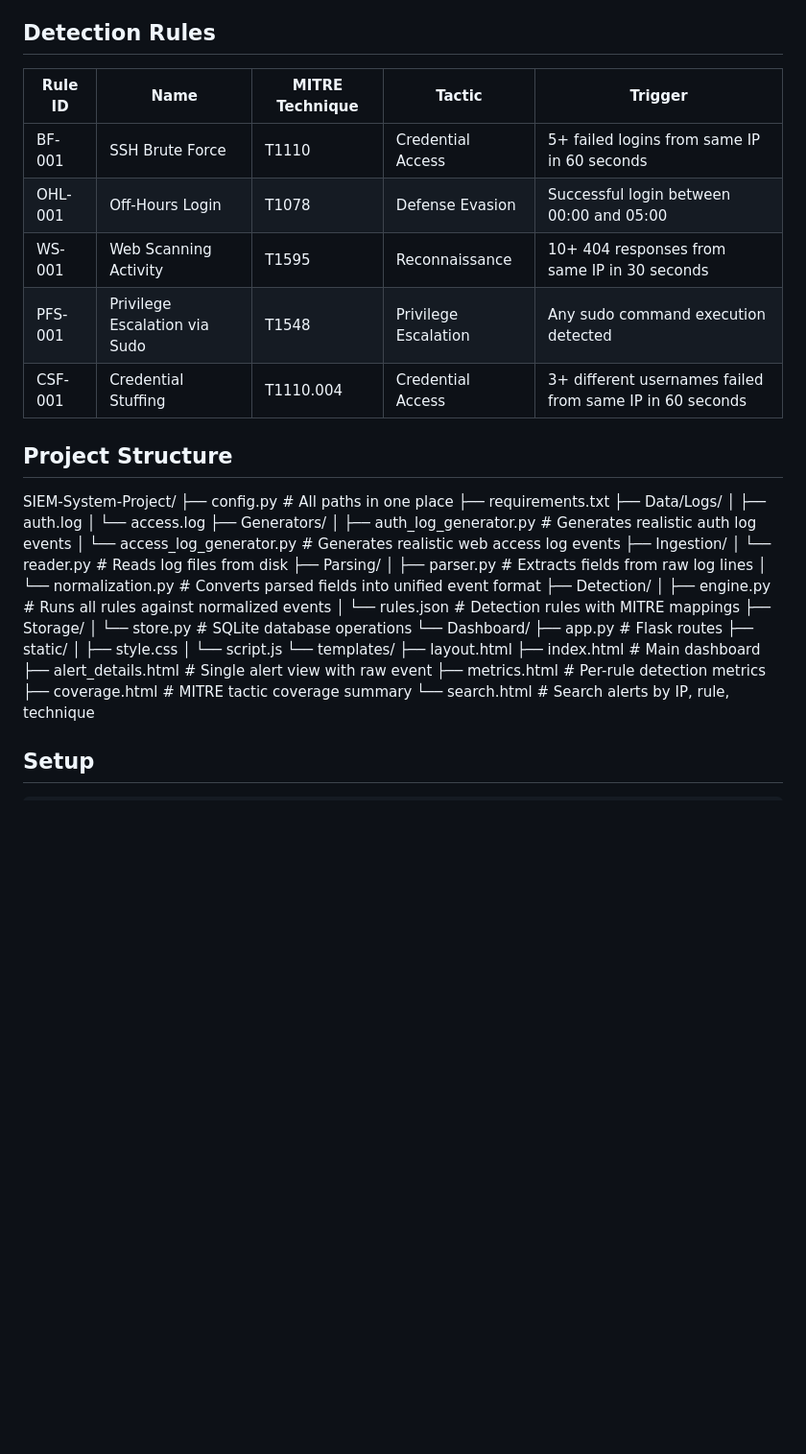
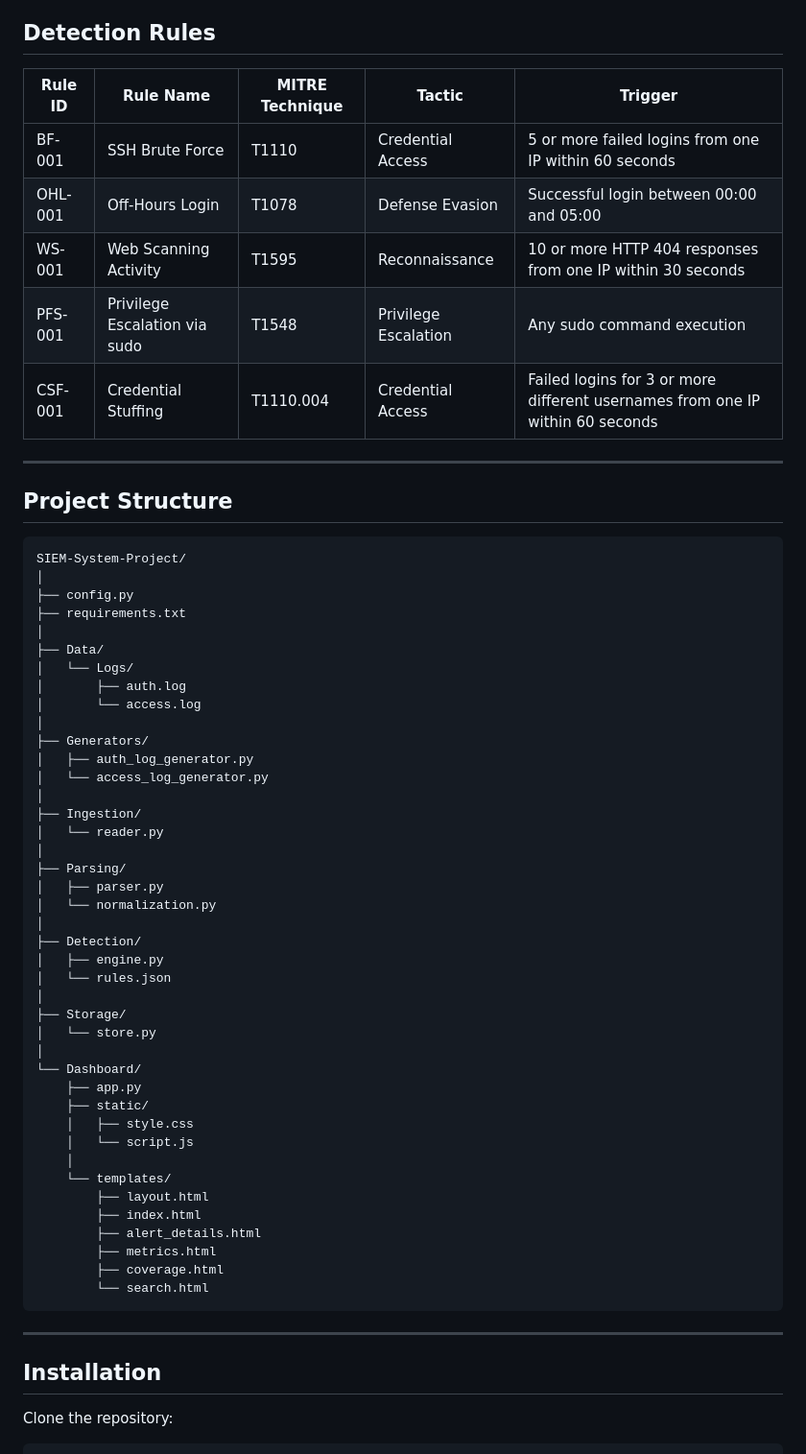
Before and after one commit to malekgulam/SIEM-System-Project, a Markdown page: README.md, the part around one of its changes. Shown at 96% size. GitHub-like rendering; blank space fills up the shorter version.

Commit message:
improved readme

````diff
--- a/README.md
+++ b/README.md
@@ -18,48 +69,66 @@ Each alert stores the raw log line that triggered it, so you can trace every ale
 
 ## Detection Rules
 
-| Rule ID | Name | MITRE Technique | Tactic | Trigger |
-|---------|------|----------------|--------|---------|
-| BF-001 | SSH Brute Force | T1110 | Credential Access | 5+ failed logins from same IP in 60 seconds |
-| OHL-001 | Off-Hours Login | T1078 | Defense Evasion | Successful login between 00:00 and 05:00 |
-| WS-001 | Web Scanning Activity | T1595 | Reconnaissance | 10+ 404 responses from same IP in 30 seconds |
-| PFS-001 | Privilege Escalation via Sudo | T1548 | Privilege Escalation | Any sudo command execution detected |
-| CSF-001 | Credential Stuffing | T1110.004 | Credential Access | 3+ different usernames failed from same IP in 60 seconds |
+| Rule ID | Rule Name                     | MITRE Technique | Tactic               | Trigger                                                                       |
+| ------- | ----------------------------- | --------------- | -------------------- | ----------------------------------------------------------------------------- |
+| BF-001  | SSH Brute Force               | T1110           | Credential Access    | 5 or more failed logins from one IP within 60 seconds                         |
+| OHL-001 | Off-Hours Login               | T1078           | Defense Evasion      | Successful login between 00:00 and 05:00                                      |
+| WS-001  | Web Scanning Activity         | T1595           | Reconnaissance       | 10 or more HTTP 404 responses from one IP within 30 seconds                   |
+| PFS-001 | Privilege Escalation via sudo | T1548           | Privilege Escalation | Any sudo command execution                                                    |
+| CSF-001 | Credential Stuffing           | T1110.004       | Credential Access    | Failed logins for 3 or more different usernames from one IP within 60 seconds |
+
+---
 
 ## Project Structure
 
+```
 SIEM-System-Project/
-├── config.py                        # All paths in one place
+│
+├── config.py
 ├── requirements.txt
-├── Data/Logs/
-│   ├── auth.log
-│   └── access.log
+│
+├── Data/
+│   └── Logs/
+│       ├── auth.log
+│       └── access.log
+│
 ├── Generators/
-│   ├── auth_log_generator.py        # Generates realistic auth log events
-│   └── access_log_generator.py      # Generates realistic web access log events
+│   ├── auth_log_generator.py
+│   └── access_log_generator.py
+│
 ├── Ingestion/
-│   └── reader.py                    # Reads log files from disk
+│   └── reader.py
+│
 ├── Parsing/
-│   ├── parser.py                    # Extracts fields from raw log lines
-│   └── normalization.py             # Converts parsed fields into unified event format
+│   ├── parser.py
+│   └── normalization.py
+│
 ├── Detection/
-│   ├── engine.py                    # Runs all rules against normalized events
-│   └── rules.json                   # Detection rules with MITRE mappings
+│   ├── engine.py
+│   └── rules.json
+│
 ├── Storage/
-│   └── store.py                     # SQLite database operations
+│   └── store.py
+│
 └── Dashboard/
-├── app.py                       # Flask routes
-├── static/
-│   ├── style.css
-│   └── script.js
-└── templates/
-├── layout.html
-├── index.html               # Main dashboard
-├── alert_details.html       # Single alert view with raw event
-├── metrics.html             # Per-rule detection metrics
-├── coverage.html            # MITRE tactic coverage summary
-└── search.html              # Search alerts by IP, rule, technique
+    ├── app.py
+    ├── static/
+    │   ├── style.css
+    │   └── script.js
+    │
+    └── templates/
+        ├── layout.html
+        ├── index.html
+        ├── alert_details.html
+        ├── metrics.html
+        ├── coverage.html
+        └── search.html
+```
 
-## Setup
+---
+
+## Installation
+
+Clone the repository:
 
 ```bash
````
Also changed, not shown: other parts of README.md (+158 -61 lines).
